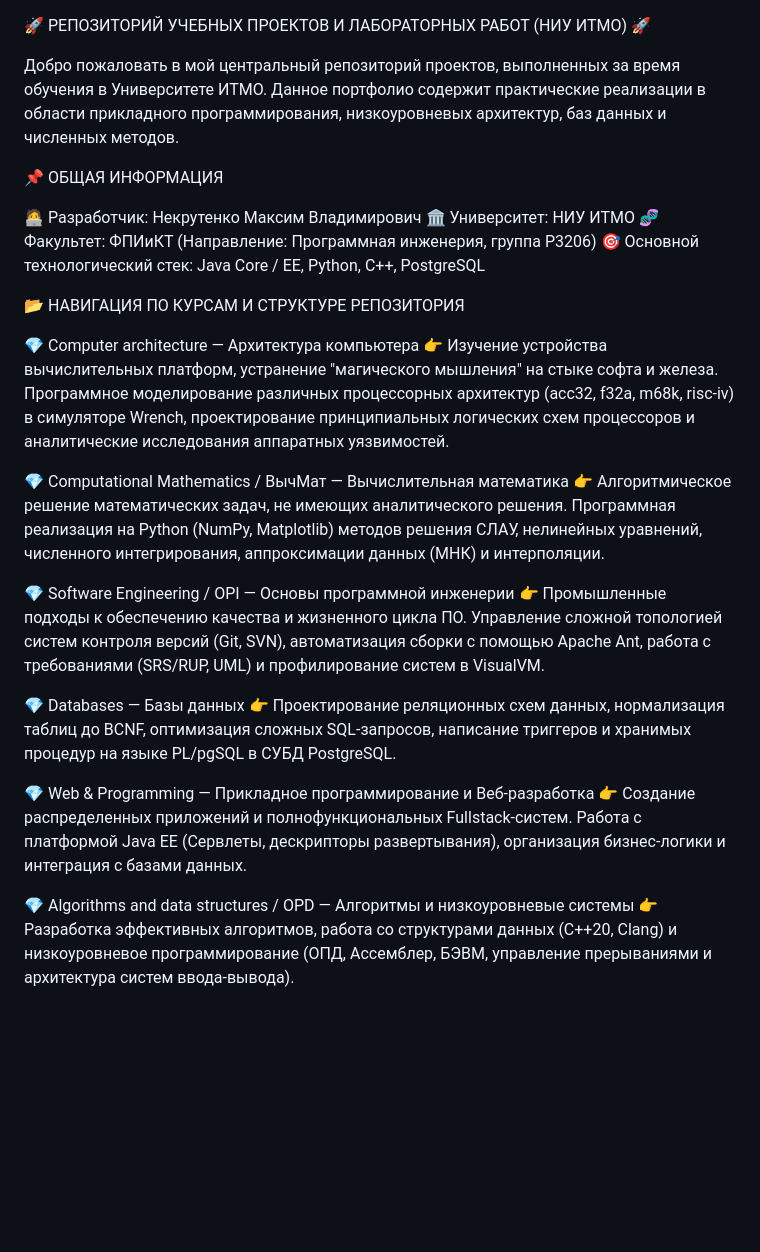
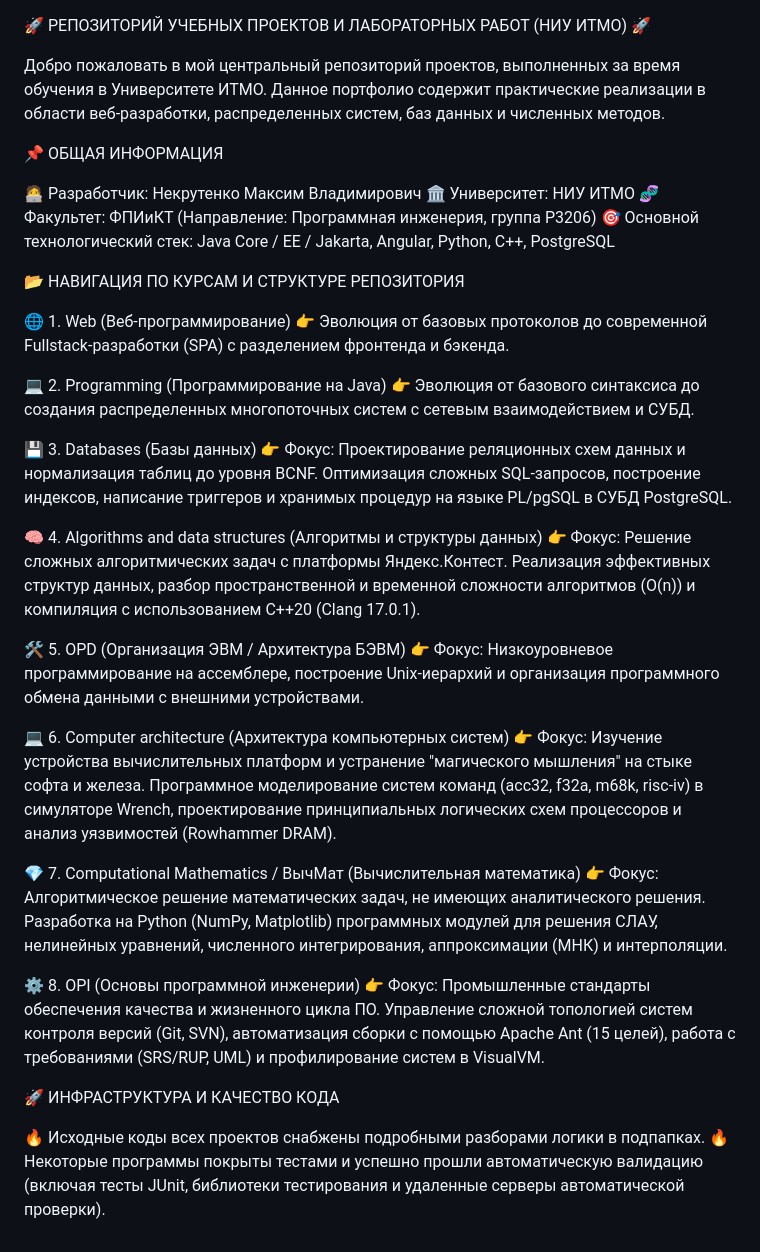
Before and after one commit to maksim-06/Study-in-ITMO, a Markdown page: README.md, the part around the change. GitHub-like rendering; blank space fills up the shorter version.

```diff
--- a/README.md
+++ b/README.md
@@ -1,30 +1,41 @@
 🚀 РЕПОЗИТОРИЙ УЧЕБНЫХ ПРОЕКТОВ И ЛАБОРАТОРНЫХ РАБОТ (НИУ ИТМО) 🚀
 
-Добро пожаловать в мой центральный репозиторий проектов, выполненных за время обучения в Университете ИТМО. Данное портфолио содержит практические реализации в области прикладного программирования, низкоуровневых архитектур, баз данных и численных методов.
+Добро пожаловать в мой центральный репозиторий проектов, выполненных за время обучения в Университете ИТМО. Данное портфолио содержит практические реализации в области веб-разработки, распределенных систем, баз данных и численных методов.
 
 📌 ОБЩАЯ ИНФОРМАЦИЯ
 
 🧑‍💻 Разработчик: Некрутенко Максим Владимирович
 🏛 Университет: НИУ ИТМО
 🧬 Факультет: ФПИиКТ (Направление: Программная инженерия, группа P3206)
-🎯 Основной технологический стек: Java Core / EE, Python, C++, PostgreSQL
+🎯 Основной технологический стек: Java Core / EE / Jakarta, Angular, Python, C++, PostgreSQL
 
 📂 НАВИГАЦИЯ ПО КУРСАМ И СТРУКТУРЕ РЕПОЗИТОРИЯ
 
-💎 Computer architecture — Архитектура компьютера
-👉 Изучение устройства вычислительных платформ, устранение "магического мышления" на стыке софта и железа. Программное моделирование различных процессорных архитектур (acc32, f32a, m68k, risc-iv) в симуляторе Wrench, проектирование принципиальных логических схем процессоров и аналитические исследования аппаратных уязвимостей.
+🌐 1. Web (Веб-программирование)
+👉 Эволюция от базовых протоколов до современной Fullstack-разработки (SPA) с разделением фронтенда и бэкенда.
 
-💎 Computational Mathematics / ВычМат — Вычислительная математика
-👉 Алгоритмическое решение математических задач, не имеющих аналитического решения. Программная реализация на Python (NumPy, Matplotlib) методов решения СЛАУ, нелинейных уравнений, численного интегрирования, аппроксимации данных (МНК) и интерполяции.
+💻 2. Programming (Программирование на Java)
+👉 Эволюция от базового синтаксиса до создания распределенных многопоточных систем с сетевым взаимодействием и СУБД.
 
-💎 Software Engineering / OPI — Основы программной инженерии
-👉 Промышленные подходы к обеспечению качества и жизненного цикла ПО. Управление сложной топологией систем контроля версий (Git, SVN), автоматизация сборки с помощью Apache Ant, работа с требованиями (SRS/RUP, UML) и профилирование систем в VisualVM.
+💾 3. Databases (Базы данных)
+👉 Фокус: Проектирование реляционных схем данных и нормализация таблиц до уровня BCNF. Оптимизация сложных SQL-запросов, построение индексов, написание триггеров и хранимых процедур на языке PL/pgSQL в СУБД PostgreSQL.
 
-💎 Databases — Базы данных
-👉 Проектирование реляционных схем данных, нормализация таблиц до BCNF, оптимизация сложных SQL-запросов, написание триггеров и хранимых процедур на языке PL/pgSQL в СУБД PostgreSQL.
+🧠 4. Algorithms and data structures (Алгоритмы и структуры данных)
+👉 Фокус: Решение сложных алгоритмических задач с платформы Яндекс.Контест. Реализация эффективных структур данных, разбор пространственной и временной сложности алгоритмов (O(n)) и компиляция с использованием C++20 (Clang 17.0.1).
 
-💎 Web & Programming — Прикладное программирование и Веб-разработка
-👉 Создание распределенных приложений и полнофункциональных Fullstack-систем. Работа с платформой Java EE (Сервлеты, дескрипторы развертывания), организация бизнес-логики и интеграция с базами данных.
+🛠 5. OPD (Организация ЭВМ / Архитектура БЭВМ)
+👉 Фокус: Низкоуровневое программирование на ассемблере, построение Unix-иерархий и организация программного обмена данными с внешними устройствами.
 
-💎 Algorithms and data structures / OPD — Алгоритмы и низкоуровневые системы
-👉 Разработка эффективных алгоритмов, работа со структурами данных (С++20, Clang) и низкоуровневое программирование (ОПД, Ассемблер, БЭВМ, управление прерываниями и архитектура систем ввода-вывода).
+💻 6. Computer architecture (Архитектура компьютерных систем)
+👉 Фокус: Изучение устройства вычислительных платформ и устранение "магического мышления" на стыке софта и железа. Программное моделирование систем команд (acc32, f32a, m68k, risc-iv) в симуляторе Wrench, проектирование принципиальных логических схем процессоров и анализ уязвимостей (Rowhammer DRAM).
+
+💎 7. Computational Mathematics / ВычМат (Вычислительная математика)
+👉 Фокус: Алгоритмическое решение математических задач, не имеющих аналитического решения. Разработка на Python (NumPy, Matplotlib) программных модулей для решения СЛАУ, нелинейных уравнений, численного интегрирования, аппроксимации (МНК) и интерполяции.
+
+⚙ 8. OPI (Основы программной инженерии)
+👉 Фокус: Промышленные стандарты обеспечения качества и жизненного цикла ПО. Управление сложной топологией систем контроля версий (Git, SVN), автоматизация сборки с помощью Apache Ant (15 целей), работа с требованиями (SRS/RUP, UML) и профилирование систем в VisualVM.
+
+🚀 ИНФРАСТРУКТУРА И КАЧЕСТВО КОДА
+
+🔥 Исходные коды всех проектов снабжены подробными разборами логики в подпапках.
+🔥 Некоторые программы покрыты тестами и успешно прошли автоматическую валидацию (включая тесты JUnit, библиотеки тестирования и удаленные серверы автоматической проверки).
```
